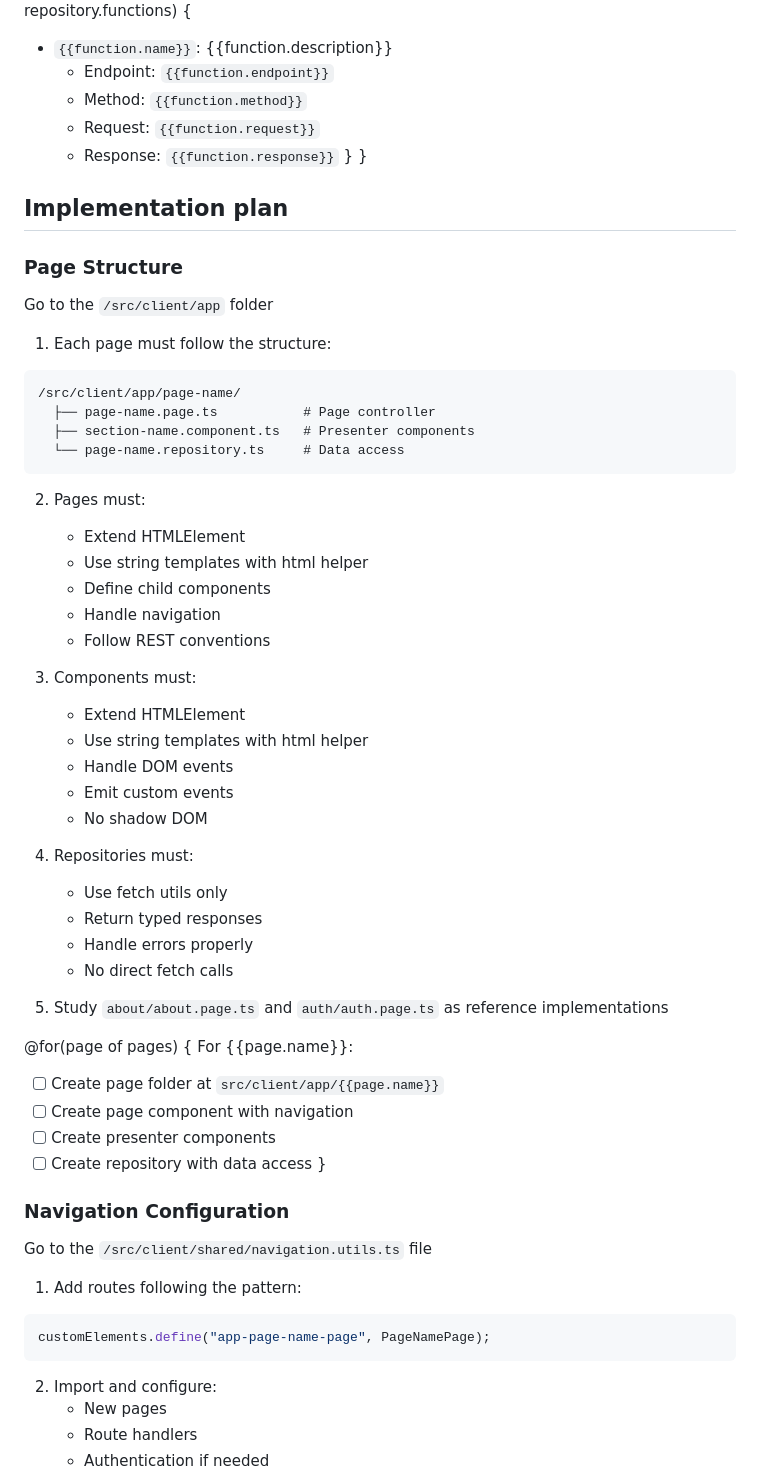
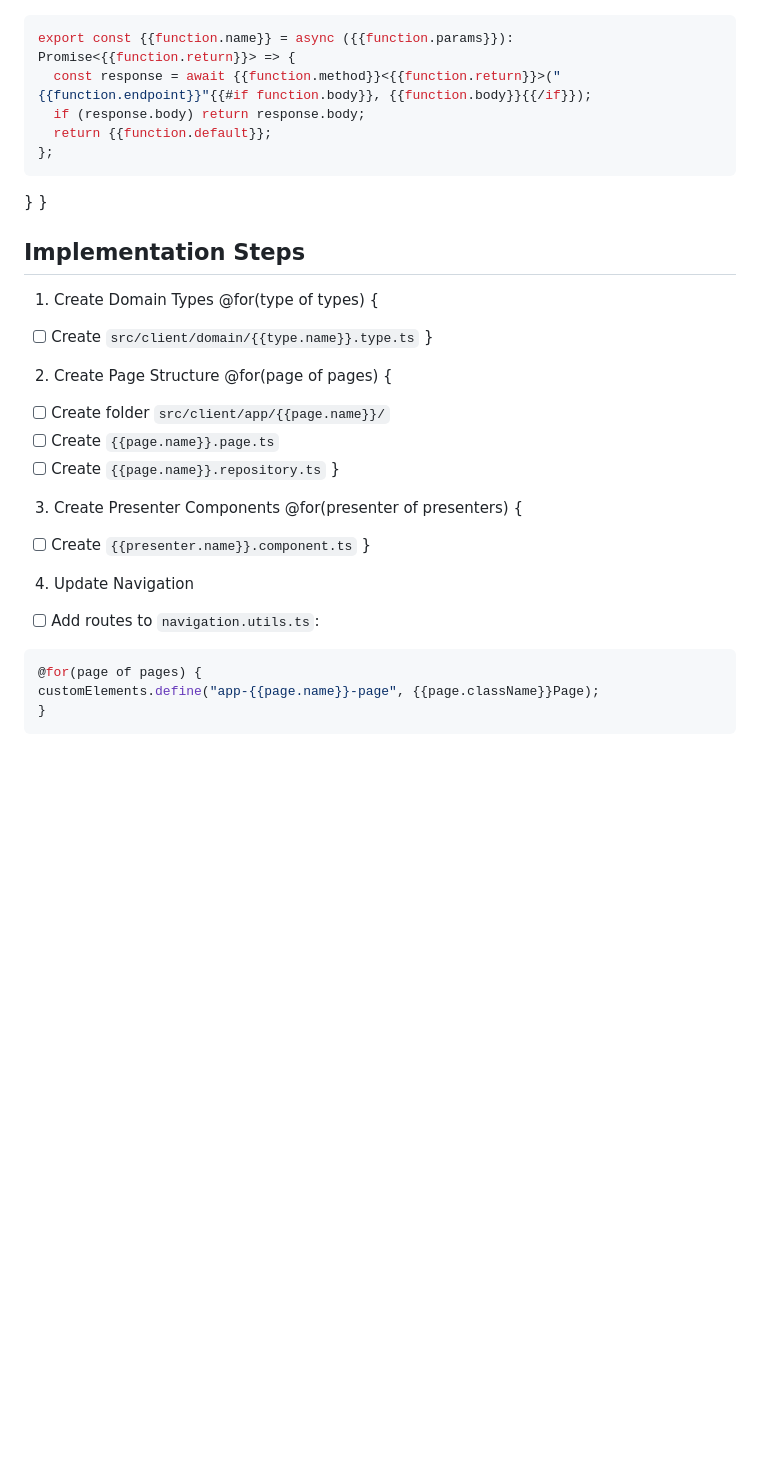
Before and after one commit to AIcodeAcademy/full_stack_blueprint, a Markdown page: .ai/builder/app.plan.template.md, the part around one of its changes. Rendered like a GitHub page; blank space fills up the shorter version.

````diff
--- a/.ai/builder/app.plan.template.md
+++ b/.ai/builder/app.plan.template.md
@@ -75,68 +113,38 @@ For {{repository.name}}:
 @for(function of repository.functions) {
-- `{{function.name}}`: {{function.description}}
-  - Endpoint: `{{function.endpoint}}`
-  - Method: `{{function.method}}`
-  - Request: `{{function.request}}`
-  - Response: `{{function.response}}`
+```typescript
+export const {{function.name}} = async ({{function.params}}): Promise<{{function.return}}> => {
+  const response = await {{function.method}}<{{function.return}}>("{{function.endpoint}}"{{#if function.body}}, {{function.body}}{{/if}});
+  if (response.body) return response.body;
+  return {{function.default}};
+};
+```
 }
 }
 
-## Implementation plan
+## Implementation Steps
 
-### Page Structure
+1. Create Domain Types
+@for(type of types) {
+- [ ] Create `src/client/domain/{{type.name}}.type.ts`
+}
 
-Go to the `/src/client/app` folder
+2. Create Page Structure
+@for(page of pages) {
+- [ ] Create folder `src/client/app/{{page.name}}/`
+- [ ] Create `{{page.name}}.page.ts`
+- [ ] Create `{{page.name}}.repository.ts`
+}
 
-1. Each page must follow the structure:
-```
-/src/client/app/page-name/
-  ├── page-name.page.ts           # Page controller
-  ├── section-name.component.ts   # Presenter components
-  └── page-name.repository.ts     # Data access
+3. Create Presenter Components
+@for(presenter of presenters) {
+- [ ] Create `{{presenter.name}}.component.ts`
+}
+
+4. Update Navigation
+- [ ] Add routes to `navigation.utils.ts`:
+```typescript
+@for(page of pages) {
+customElements.define("app-{{page.name}}-page", {{page.className}}Page);
+}
 ```
 
-2. Pages must:
-   - Extend HTMLElement
-   - Use string templates with html helper
-   - Define child components
-   - Handle navigation
-   - Follow REST conventions
-
-3. Components must:
-   - Extend HTMLElement
-   - Use string templates with html helper
-   - Handle DOM events
-   - Emit custom events
-   - No shadow DOM
-
-4. Repositories must:
-   - Use fetch utils only
-   - Return typed responses
-   - Handle errors properly
-   - No direct fetch calls
-
-5. Study `about/about.page.ts` and `auth/auth.page.ts` as reference implementations
-
-@for(page of pages) {
-For {{page.name}}:
-
-- [ ] Create page folder at `src/client/app/{{page.name}}`
-- [ ] Create page component with navigation
-- [ ] Create presenter components
-- [ ] Create repository with data access
-}
-
-### Navigation Configuration
-
-Go to the `/src/client/shared/navigation.utils.ts` file
-
-1. Add routes following the pattern:
-```typescript
-customElements.define("app-page-name-page", PageNamePage);
-```
-
-2. Import and configure:
-   - New pages
-   - Route handlers
-   - Authentication if needed
-
````
Also changed, not shown: other parts of .ai/builder/app.plan.template.md (+60 -54 lines).
